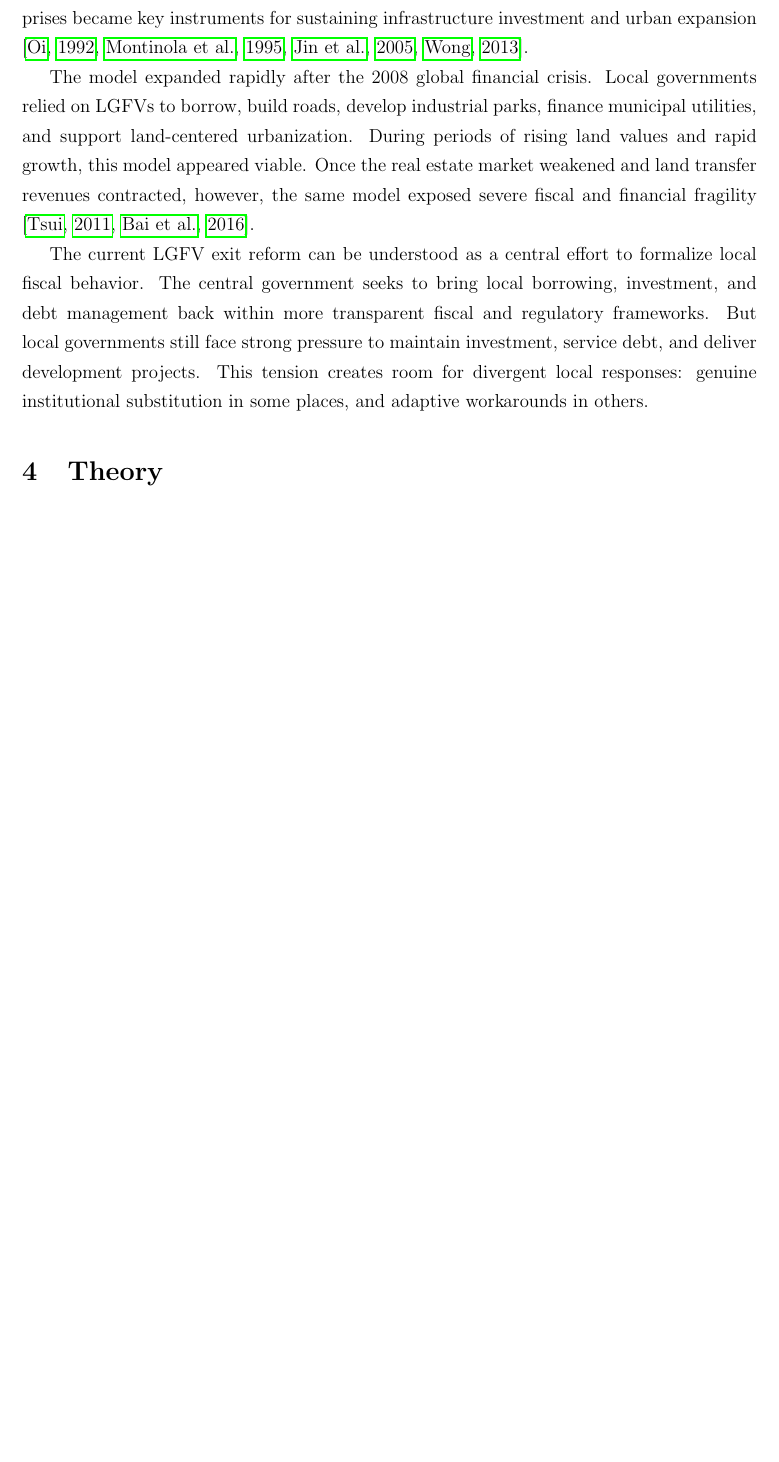
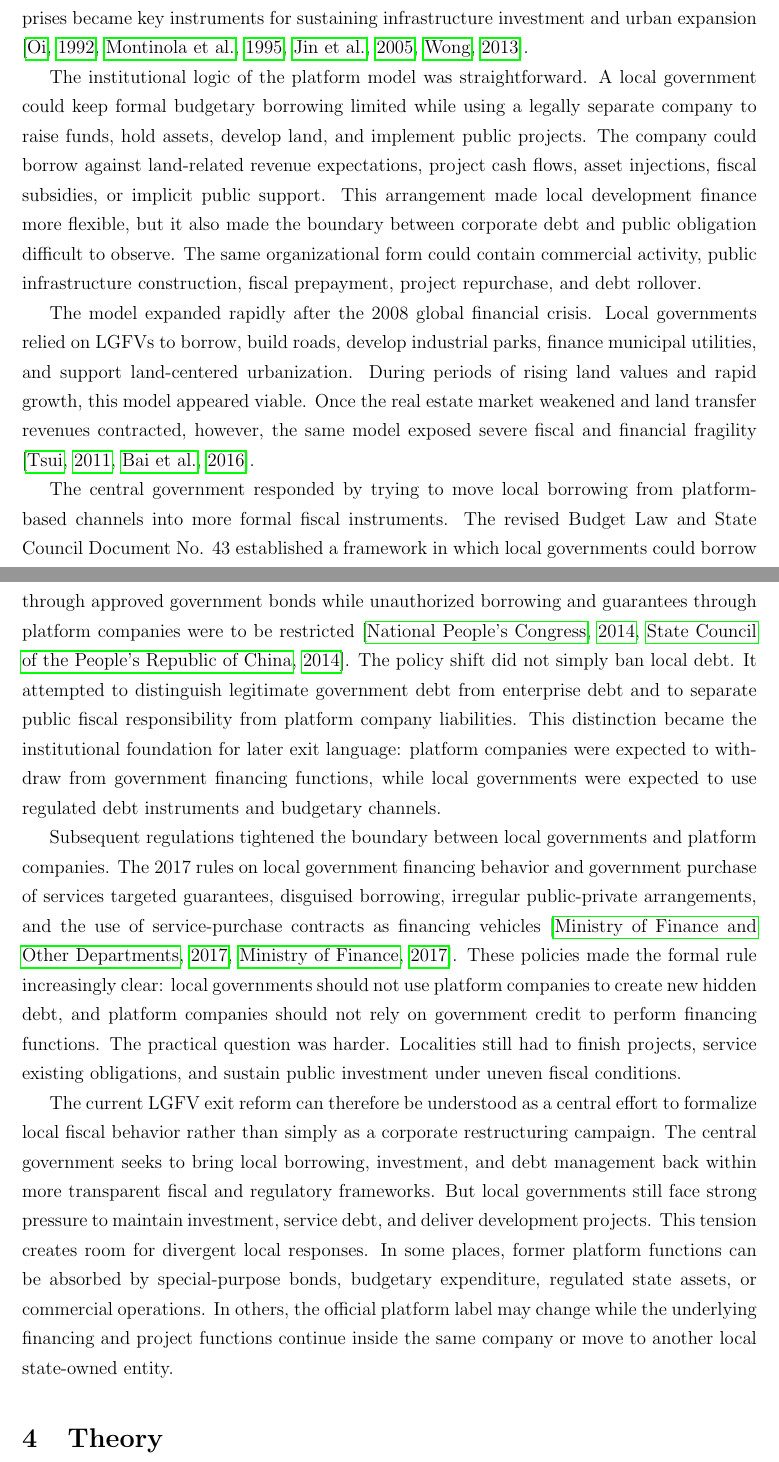
Before and after one commit to Shunyu1001/LGFV, a LaTeX paper (paper/main.tex, which reads paper/sections/background.tex): part of page 5 of 18 before the commit and two parts of pages 5 and 6 of 19 after it, the two joined at a grey line, cut so that both start at the same text, the shorter picture padded with empty space. Compiled offline with pdfLaTeX.

Commit message:
Expand institutional background

```diff
--- a/paper/sections/background.tex
+++ b/paper/sections/background.tex
@@ -8,6 +8,17 @@ companies, land finance, and local state-owned enterprises became key
 instruments for sustaining infrastructure investment and urban expansion
 \citep{oi1992,montinola1995,jin2005,wong2013}.
 
+The institutional logic of the platform model was straightforward. A local
+government could keep formal budgetary borrowing limited while using a legally
+separate company to raise funds, hold assets, develop land, and implement public
+projects. The company could borrow against land-related revenue expectations,
+project cash flows, asset injections, fiscal subsidies, or implicit public
+support. This arrangement made local development finance more flexible, but it
+also made the boundary between corporate debt and public obligation difficult
+to observe. The same organizational form could contain commercial activity,
+public infrastructure construction, fiscal prepayment, project repurchase, and
+debt rollover.
+
 The model expanded rapidly after the 2008 global financial crisis. Local
 governments relied on LGFVs to borrow, build roads, develop industrial parks,
 finance municipal utilities, and support land-centered urbanization. During
@@ -16,10 +27,38 @@ Once the real estate market weakened and land transfer revenues contracted,
 however, the same model exposed severe fiscal and financial fragility
 \citep{tsui2011,bai2016longshadow}.
 
-The current LGFV exit reform can be understood as a central effort to formalize
-local fiscal behavior. The central government seeks to bring local borrowing,
-investment, and debt management back within more transparent fiscal and
-regulatory frameworks. But local governments still face strong pressure to
-maintain investment, service debt, and deliver development projects. This
-tension creates room for divergent local responses: genuine institutional
-substitution in some places, and adaptive workarounds in others.
+The central government responded by trying to move local borrowing from
+platform-based channels into more formal fiscal instruments. The revised Budget
+Law and State Council Document No. 43 established a framework in which local
+governments could borrow through approved government bonds while unauthorized
+borrowing and guarantees through platform companies were to be restricted
+\citep{budgetlaw2014,statecouncil2014}. The policy shift did not simply ban
+local debt. It attempted to distinguish legitimate government debt from
+enterprise debt and to separate public fiscal responsibility from platform
+company liabilities. This distinction became the institutional foundation for
+later exit language: platform companies were expected to withdraw from
+government financing functions, while local governments were expected to use
+regulated debt instruments and budgetary channels.
+
+Subsequent regulations tightened the boundary between local governments and
+platform companies. The 2017 rules on local government financing behavior and
+government purchase of services targeted guarantees, disguised borrowing,
+irregular public-private arrangements, and the use of service-purchase contracts
+as financing vehicles \citep{mof2017_50,mof2017_87}. These policies made the
+formal rule increasingly clear: local governments should not use platform
+companies to create new hidden debt, and platform companies should not rely on
+government credit to perform financing functions. The practical question was
+harder. Localities still had to finish projects, service existing obligations,
+and sustain public investment under uneven fiscal conditions.
+
+The current LGFV exit reform can therefore be understood as a central effort to
+formalize local fiscal behavior rather than simply as a corporate restructuring
+campaign. The central government seeks to bring local borrowing, investment, and
+debt management back within more transparent fiscal and regulatory frameworks.
+But local governments still face strong pressure to maintain investment, service
+debt, and deliver development projects. This tension creates room for divergent
+local responses. In some places, former platform functions can be absorbed by
+special-purpose bonds, budgetary expenditure, regulated state assets, or
+commercial operations. In others, the official platform label may change while
+the underlying financing and project functions continue inside the same company
+or move to another local state-owned entity.
```
Also changed, not shown: paper/references.bib (+28 -0 lines).
